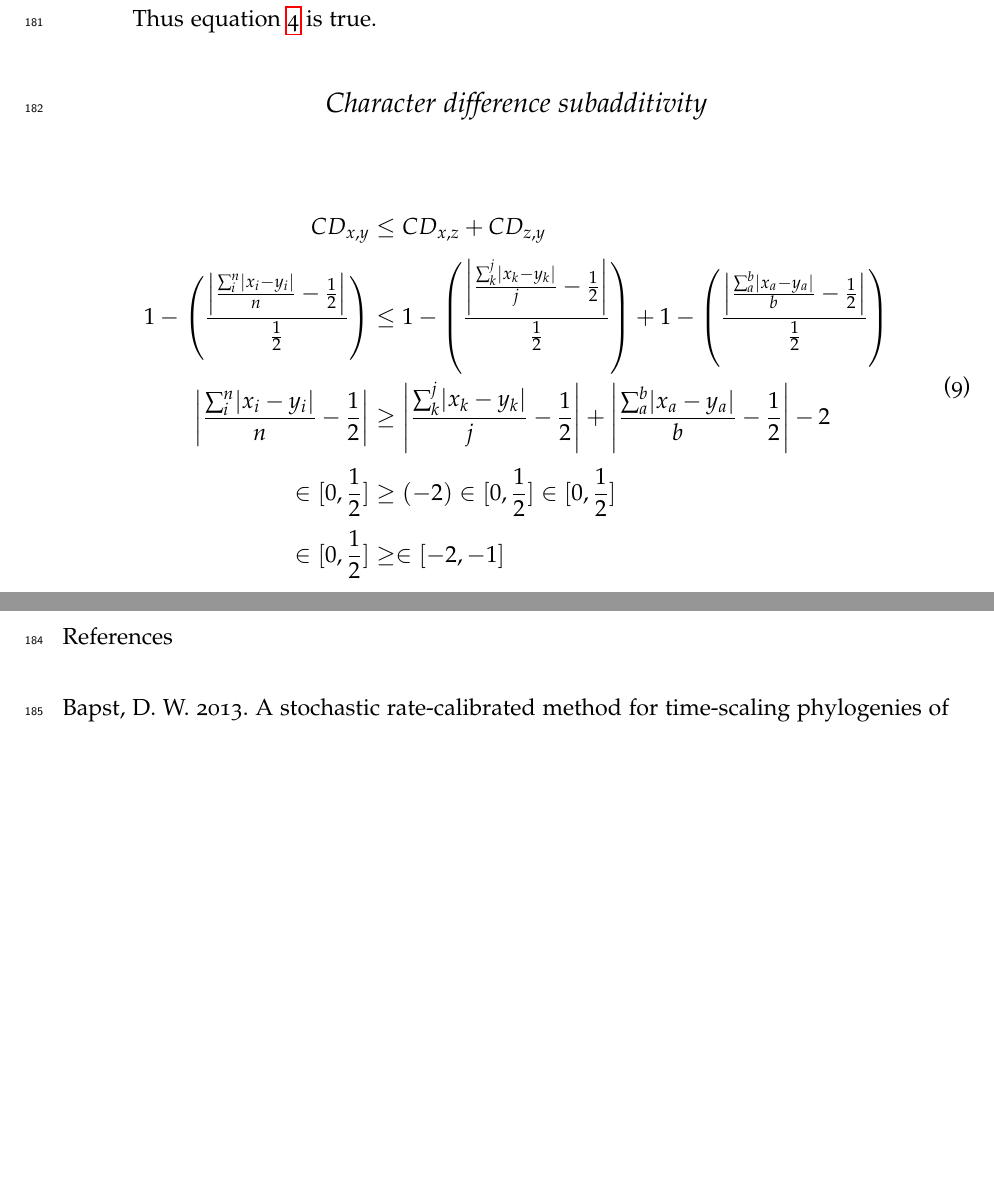
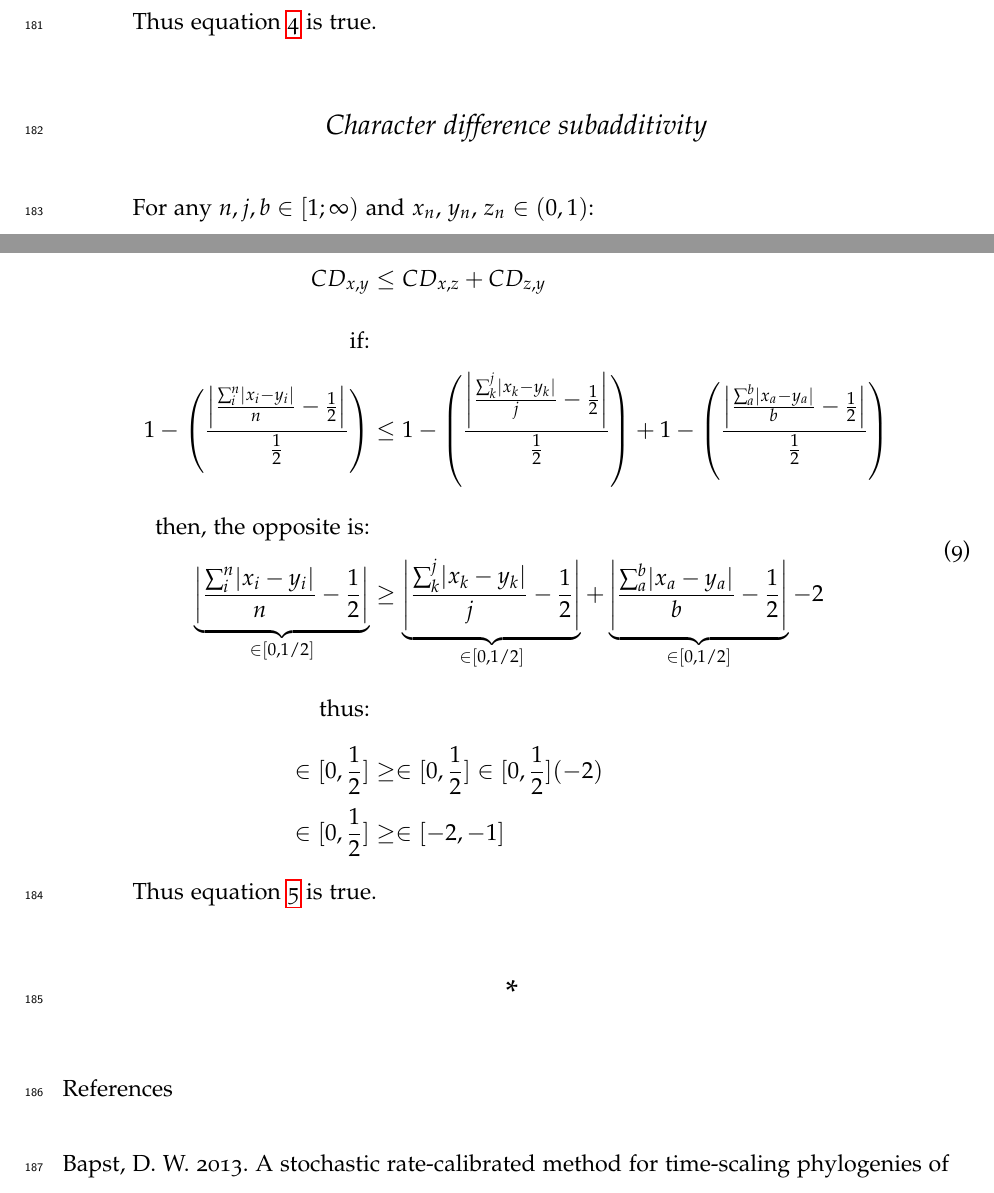
Before and after one commit to TGuillerme/CharactersCorrelation, a LaTeX paper (Writing/draft.tex): two parts of pages 13 and 14 of 18 before the commit and two parts of pages 13 and 14 of 19 after it, joined at a grey line, cut so that both start at the same text, the shorter picture padded with empty space. Compiled offline with pdfLaTeX.

Commit message:
polished up equations

```diff
--- a/Writing/draft.tex
+++ b/Writing/draft.tex
@@ -366,25 +366,31 @@ Thus equation \ref{Equality} is true.
 
 \subsection{Character difference subadditivity}
 
+For any $n, j, b \in [1;\infty)$ and $x_{n}$, $y_{n}$, $z_{n}$ $\in (0,1)$:
+
 \begin{equation}
     \label{subadditivity_demo}
     \begin{aligned}
     CD_{x,y} &\leq CD_{x,z} + CD_{z,y}\\
+    \text{if:}\\
     1 - \left(\frac{\abs*{\frac{\sum_{i}^{n}\abs{x_{i}-y_{i}}}{n}-\frac{1}{2}}}{\frac{1}{2}}\right)
      &\leq
      1 - \left(\frac{\abs*{\frac{\sum_{k}^{j}\abs{x_{k}-y_{k}}}{j}-\frac{1}{2}}}{\frac{1}{2}}\right)
      +
      1 - \left(\frac{\abs*{\frac{\sum_{a}^{b}\abs{x_{a}-y_{a}}}{b}-\frac{1}{2}}}{\frac{1}{2}}\right) \\
-    \abs*{\frac{\sum_{i}^{n}\abs{x_{i}-y_{i}}}{n}-\frac{1}{2}}
+     \text{then, the opposite is:}\\
+    \underbrace{\abs*{\frac{\sum_{i}^{n}\abs{x_{i}-y_{i}}}{n}-\frac{1}{2}} }_{\in[0,1/2]}
      &\geq
-     \abs*{\frac{\sum_{k}^{j}\abs{x_{k}-y_{k}}}{j}-\frac{1}{2}}
+     \underbrace{\abs*{\frac{\sum_{k}^{j}\abs{x_{k}-y_{k}}}{j}-\frac{1}{2}} }_{\in[0,1/2]}
      +
-     \abs*{\frac{\sum_{a}^{b}\abs{x_{a}-y_{a}}}{b}-\frac{1}{2}} - 2\\
-          % Add brackets symbols
-     \in[0,\frac{1}{2}] &\geq (-2) \in[0,\frac{1}{2}] \in[0,\frac{1}{2}]\\
+     \underbrace{\abs*{\frac{\sum_{a}^{b}\abs{x_{a}-y_{a}}}{b}-\frac{1}{2}} }_{\in[0,1/2]} - 2\\
+     \text{thus:}\\
+     \in[0,\frac{1}{2}] &\geq \in[0,\frac{1}{2}] \in[0,\frac{1}{2}] (-2) \\
      \in[0,\frac{1}{2}] &\geq \in[-2,-1]\\
     \end{aligned}
 \end{equation}
+
+Thus equation \ref{Subadditivity} is true.
 
 \bibliographystyle{sysbio}
 \bibliography{References}
```
